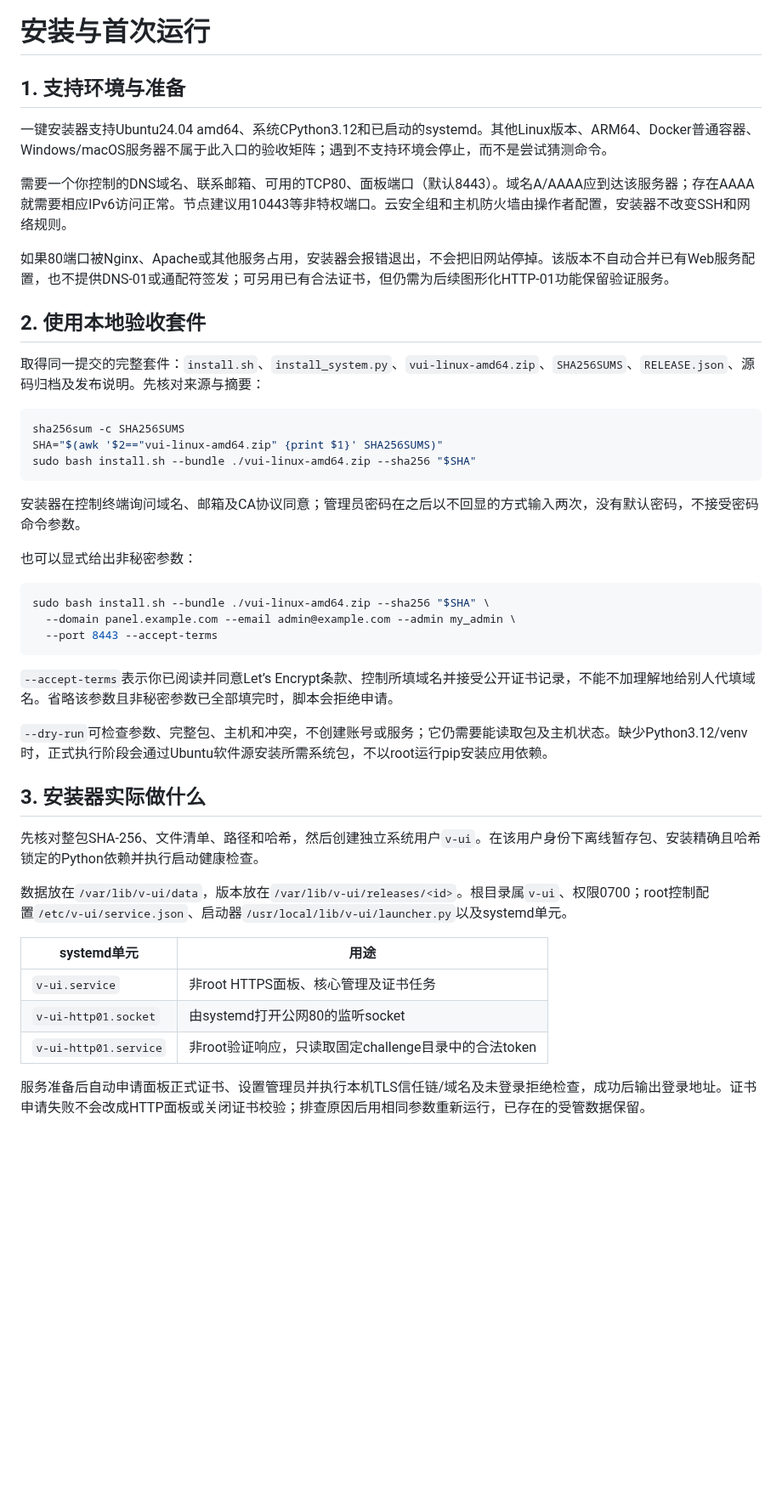
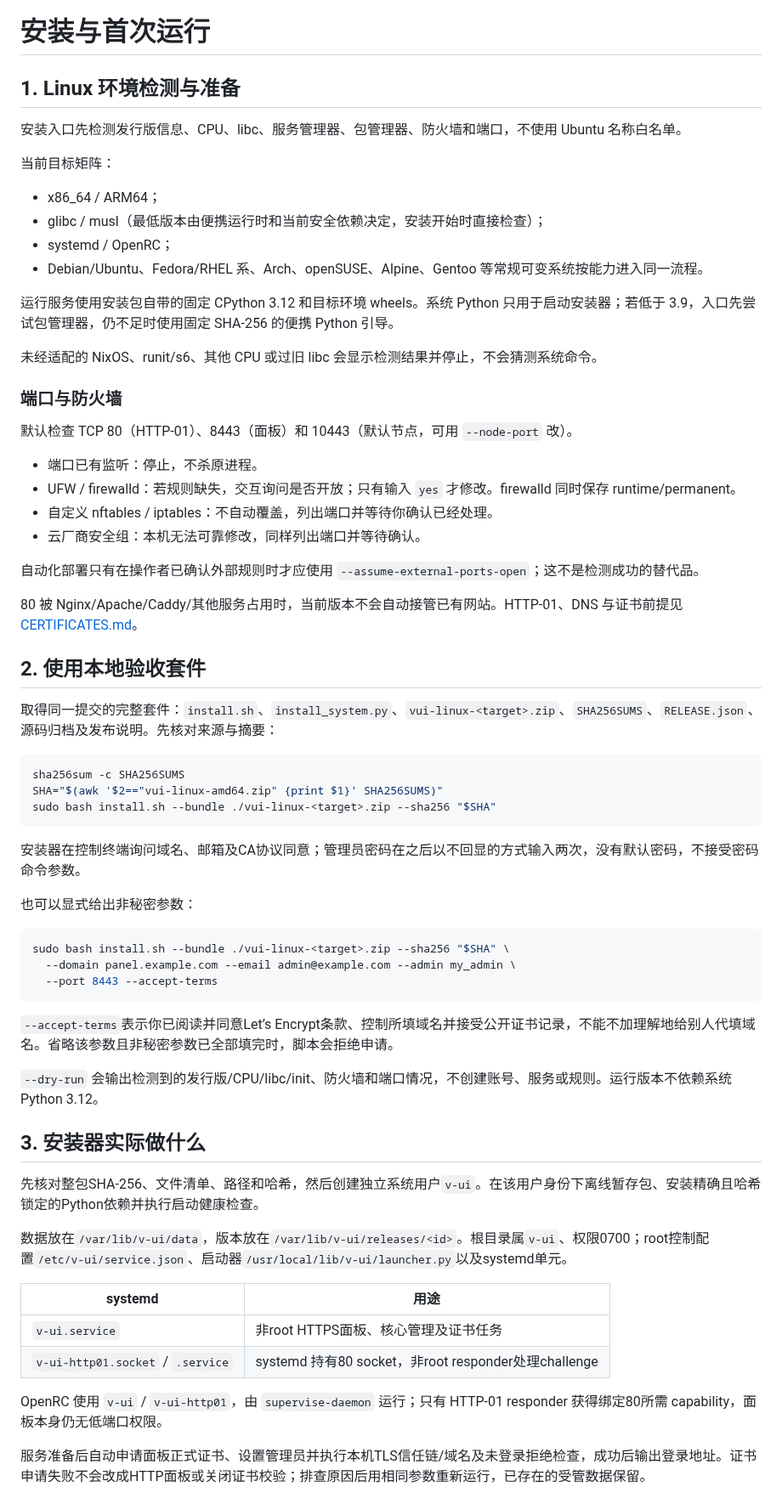
Before and after one commit to ForceMind/V-UI, a Markdown page: docs/INSTALLATION.md, the part around one of its changes. Shown at 85% size. GitHub-like rendering; blank space fills up the shorter version.

Commit message:
docs(portable): document distro detection, port confirmation and remaining roadmap

````diff
--- a/docs/INSTALLATION.md
+++ b/docs/INSTALLATION.md
@@ -1,21 +1,40 @@
 # 安装与首次运行
 
-## 1. 支持环境与准备
+## 1. Linux 环境检测与准备
 
-一键安装器支持Ubuntu24.04 amd64、系统CPython3.12和已启动的systemd。其他Linux版本、ARM64、Docker普通容器、Windows/macOS服务器不属于此入口的验收矩阵；遇到不支持环境会停止，而不是尝试猜测命令。
+安装入口先检测发行版信息、CPU、libc、服务管理器、包管理器、防火墙和端口，不使用 Ubuntu 名称白名单。
 
-需要一个你控制的DNS域名、联系邮箱、可用的TCP80、面板端口（默认8443）。域名A/AAAA应到达该服务器；存在AAAA就需要相应IPv6访问正常。节点建议用10443等非特权端口。云安全组和主机防火墙由操作者配置，安装器不改变SSH和网络规则。
+当前目标矩阵：
 
-如果80端口被Nginx、Apache或其他服务占用，安装器会报错退出，不会把旧网站停掉。该版本不自动合并已有Web服务配置，也不提供DNS-01或通配符签发；可另用已有合法证书，但仍需为后续图形化HTTP-01功能保留验证服务。
+- x86_64 / ARM64；
+- glibc / musl（最低版本由便携运行时和当前安全依赖决定，安装开始时直接检查）；
+- systemd / OpenRC；
+- Debian/Ubuntu、Fedora/RHEL 系、Arch、openSUSE、Alpine、Gentoo 等常规可变系统按能力进入同一流程。
 
+运行服务使用安装包自带的固定 CPython 3.12 和目标环境 wheels。系统 Python 只用于启动安装器；若低于 3.9，入口先尝试包管理器，仍不足时使用固定 SHA-256 的便携 Python 引导。
+
+未经适配的 NixOS、runit/s6、其他 CPU 或过旧 libc 会显示检测结果并停止，不会猜测系统命令。
+
+### 端口与防火墙
+
+默认检查 TCP 80（HTTP-01）、8443（面板）和 10443（默认节点，可用 `--node-port` 改）。
+
+- 端口已有监听：停止，不杀原进程。
+- UFW / firewalld：若规则缺失，交互询问是否开放；只有输入 `yes` 才修改。firewalld 同时保存 runtime/permanent。
+- 自定义 nftables / iptables：不自动覆盖，列出端口并等待你确认已经处理。
+- 云厂商安全组：本机无法可靠修改，同样列出端口并等待确认。
+
+自动化部署只有在操作者已确认外部规则时才应使用 `--assume-external-ports-open`；这不是检测成功的替代品。
+
+80 被 Nginx/Apache/Caddy/其他服务占用时，当前版本不会自动接管已有网站。HTTP-01、DNS 与证书前提见 [CERTIFICATES.md](CERTIFICATES.md)。
 ## 2. 使用本地验收套件
 
-取得同一提交的完整套件：`install.sh`、`install_system.py`、`vui-linux-amd64.zip`、`SHA256SUMS`、`RELEASE.json`、源码归档及发布说明。先核对来源与摘要：
+取得同一提交的完整套件：`install.sh`、`install_system.py`、`vui-linux-<target>.zip`、`SHA256SUMS`、`RELEASE.json`、源码归档及发布说明。先核对来源与摘要：
 
 ```sh
 sha256sum -c SHA256SUMS
 SHA="$(awk '$2=="vui-linux-amd64.zip" {print $1}' SHA256SUMS)"
-sudo bash install.sh --bundle ./vui-linux-amd64.zip --sha256 "$SHA"
+sudo bash install.sh --bundle ./vui-linux-<target>.zip --sha256 "$SHA"
 ```
 
 安装器在控制终端询问域名、邮箱及CA协议同意；管理员密码在之后以不回显的方式输入两次，没有默认密码，不接受密码命令参数。
@@ -23,14 +42,14 @@ sudo bash install.sh --bundle ./vui-linux-amd64.zip --sha256 "$SHA"
 也可以显式给出非秘密参数：
 
 ```sh
-sudo bash install.sh --bundle ./vui-linux-amd64.zip --sha256 "$SHA" \
+sudo bash install.sh --bundle ./vui-linux-<target>.zip --sha256 "$SHA" \
   --domain panel.example.com --email admin@example.com --admin my_admin \
   --port 8443 --accept-terms
 ```
 
 `--accept-terms`表示你已阅读并同意Let’s Encrypt条款、控制所填域名并接受公开证书记录，不能不加理解地给别人代填域名。省略该参数且非秘密参数已全部填完时，脚本会拒绝申请。
 
-`--dry-run`可检查参数、完整包、主机和冲突，不创建账号或服务；它仍需要能读取包及主机状态。缺少Python3.12/venv时，正式执行阶段会通过Ubuntu软件源安装所需系统包，不以root运行pip安装应用依赖。
+`--dry-run` 会输出检测到的发行版/CPU/libc/init、防火墙和端口情况，不创建账号、服务或规则。运行版本不依赖系统 Python 3.12。
 
 ## 3. 安装器实际做什么
 
@@ -38,11 +57,12 @@ sudo bash install.sh --bundle ./vui-linux-amd64.zip --sha256 "$SHA" \
 
 数据放在`/var/lib/v-ui/data`，版本放在`/var/lib/v-ui/releases/<id>`。根目录属`v-ui`、权限0700；root控制配置`/etc/v-ui/service.json`、启动器`/usr/local/lib/v-ui/launcher.py`以及systemd单元。
 
-| systemd单元 | 用途 |
+| systemd | 用途 |
 | --- | --- |
 | `v-ui.service` | 非root HTTPS面板、核心管理及证书任务 |
-| `v-ui-http01.socket` | 由systemd打开公网80的监听socket |
-| `v-ui-http01.service` | 非root验证响应，只读取固定challenge目录中的合法token |
+| `v-ui-http01.socket` / `.service` | systemd 持有80 socket，非root responder处理challenge |
+
+OpenRC 使用 `v-ui` / `v-ui-http01`，由 `supervise-daemon` 运行；只有 HTTP-01 responder 获得绑定80所需 capability，面板本身仍无低端口权限。
 
 服务准备后自动申请面板正式证书、设置管理员并执行本机TLS信任链/域名及未登录拒绝检查，成功后输出登录地址。证书申请失败不会改成HTTP面板或关闭证书校验；排查原因后用相同参数重新运行，已存在的受管数据保留。
 
````
Also changed, not shown: other parts of docs/INSTALLATION.md (+1 -1 lines).
